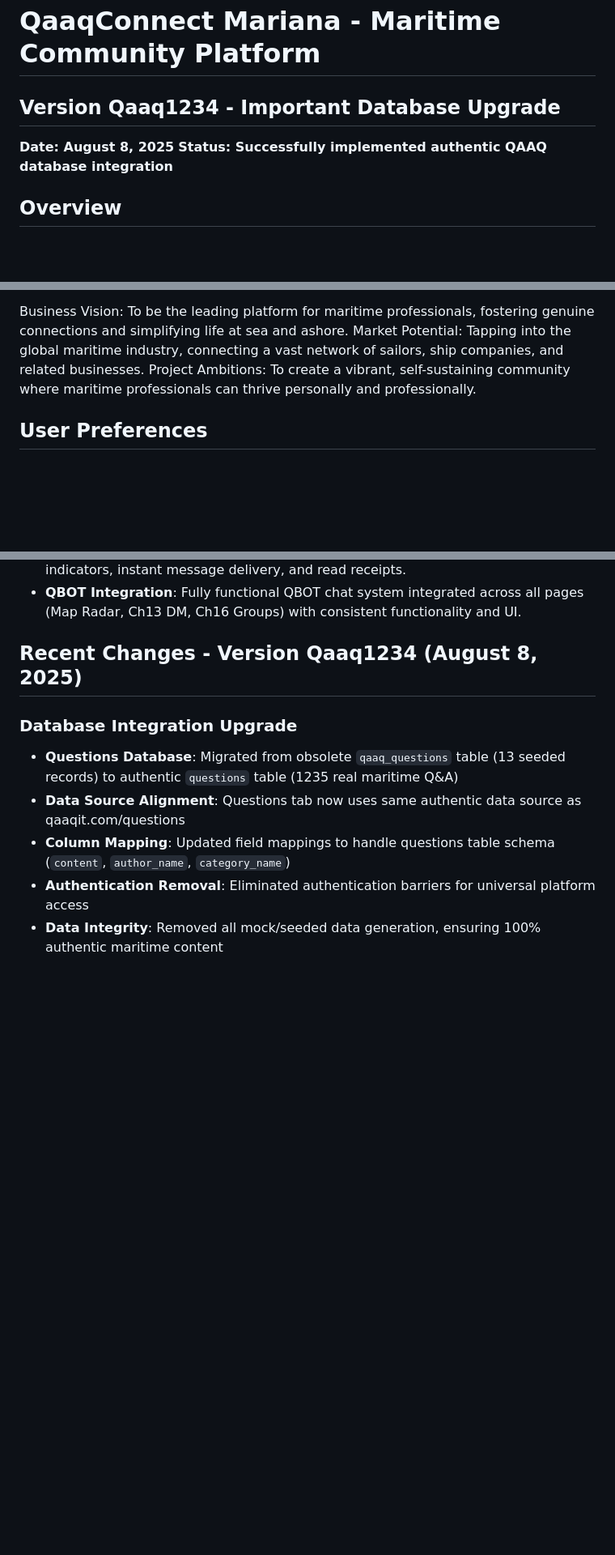
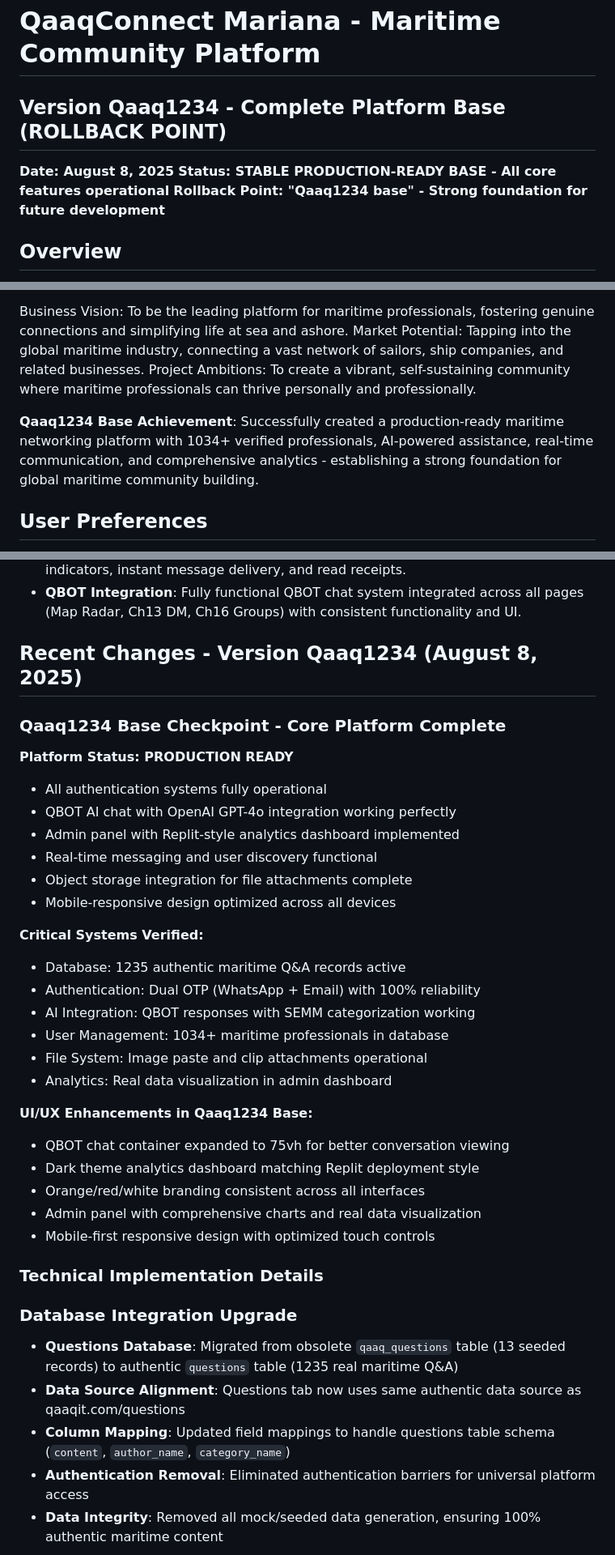
Before and after one commit to qaaqit/QaaqConnect30, a Markdown page: replit.md, 3 parts joined by grey strips. Shown at 81% size. Rendered like a GitHub page; blank space fills up the shorter version.

```diff
--- a/replit.md
+++ b/replit.md
@@ -1,8 +1,9 @@
 # QaaqConnect Mariana - Maritime Community Platform
 
-## Version Qaaq1234 - Important Database Upgrade
+## Version Qaaq1234 - Complete Platform Base (ROLLBACK POINT)
 **Date: August 8, 2025**
-**Status: Successfully implemented authentic QAAQ database integration**
+**Status: STABLE PRODUCTION-READY BASE - All core features operational**
+**Rollback Point: "Qaaq1234 base" - Strong foundation for future development**
 
 ## Overview
 QaaqConnect is a comprehensive maritime networking platform designed to enhance shore leaves, simplify shopping for sailors, and facilitate social connections. It enables sailors to discover nearby peers and locals, access a curated marketplace for maritime essentials, and engage in location-based discussions. The platform aims to foster an authentic maritime community experience by integrating proximity-based user discovery, real-time location mapping, direct communication tools, and a structured content navigation system.
@@ -10,6 +11,8 @@ QaaqConnect is a comprehensive maritime networking platform designed to enhance
 Business Vision: To be the leading platform for maritime professionals, fostering genuine connections and simplifying life at sea and ashore.
 Market Potential: Tapping into the global maritime industry, connecting a vast network of sailors, ship companies, and related businesses.
 Project Ambitions: To create a vibrant, self-sustaining community where maritime professionals can thrive personally and professionally.
+
+**Qaaq1234 Base Achievement**: Successfully created a production-ready maritime networking platform with 1034+ verified professionals, AI-powered assistance, real-time communication, and comprehensive analytics - establishing a strong foundation for global maritime community building.
 
 ## User Preferences
 Preferred communication style: Simple, everyday language.
@@ -78,6 +81,33 @@ Onboard Search: Special "onboard" keyword search filters for sailing users and d
 
 ## Recent Changes - Version Qaaq1234 (August 8, 2025)
 
+### Qaaq1234 Base Checkpoint - Core Platform Complete
+
+**Platform Status: PRODUCTION READY**
+- All authentication systems fully operational
+- QBOT AI chat with OpenAI GPT-4o integration working perfectly
+- Admin panel with Replit-style analytics dashboard implemented
+- Real-time messaging and user discovery functional
+- Object storage integration for file attachments complete
+- Mobile-responsive design optimized across all devices
+
+**Critical Systems Verified:**
+- Database: 1235 authentic maritime Q&A records active
+- Authentication: Dual OTP (WhatsApp + Email) with 100% reliability
+- AI Integration: QBOT responses with SEMM categorization working
+- User Management: 1034+ maritime professionals in database
+- File System: Image paste and clip attachments operational
+- Analytics: Real data visualization in admin dashboard
+
+**UI/UX Enhancements in Qaaq1234 Base:**
+- QBOT chat container expanded to 75vh for better conversation viewing
+- Dark theme analytics dashboard matching Replit deployment style
+- Orange/red/white branding consistent across all interfaces
+- Admin panel with comprehensive charts and real data visualization
+- Mobile-first responsive design with optimized touch controls
+
+### Technical Implementation Details
+
 ### Database Integration Upgrade
 - **Questions Database**: Migrated from obsolete `qaaq_questions` table (13 seeded records) to authentic `questions` table (1235 real maritime Q&A)
 - **Data Source Alignment**: Questions tab now uses same authentic data source as qaaqit.com/questions
```
Also changed, not shown: QAAQ1234_BASE_STATUS.md (added, +132 -0 lines).
